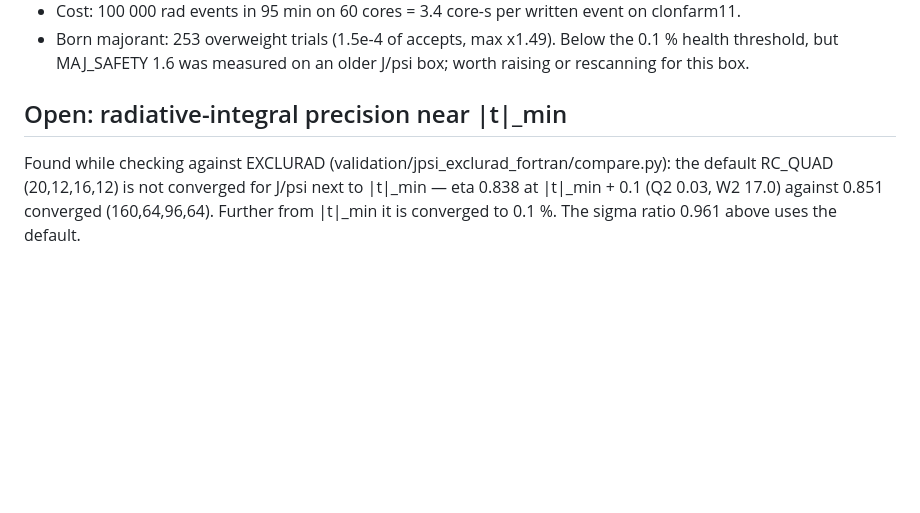
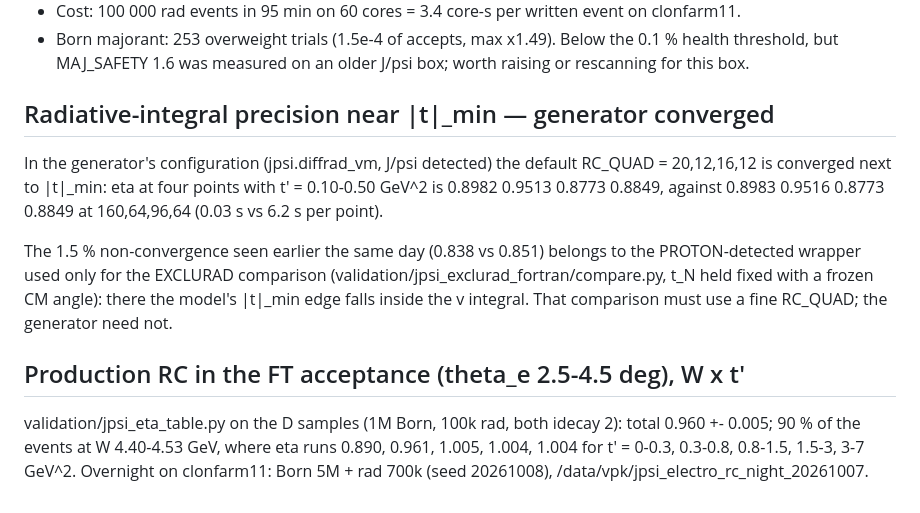
Before and after one commit to vkubarovsky/exclurad_py, a Markdown page: docs/jpsi_electro_rc/TESTS_20261007.md, the part around the change. GitHub-like rendering; blank space fills up the shorter version.

Commit message:
TESTS: the generator's RC quadrature IS converged at |t|_min; the 1.5 % was the EXCLURAD-comparison wrapper. FT table; overnight run
Co-Authored-By: Claude Opus 5.5 <noreply@anthropic.com>

```diff
--- a/docs/jpsi_electro_rc/TESTS_20261007.md
+++ b/docs/jpsi_electro_rc/TESTS_20261007.md
@@ -44,8 +44,21 @@ production particles identical in 20 000/20 000 events; sigma_nb identical in al
   health threshold, but MAJ_SAFETY 1.6 was measured on an older J/psi box; worth raising
   or rescanning for this box.
 
-## Open: radiative-integral precision near |t|_min
-Found while checking against EXCLURAD (validation/jpsi_exclurad_fortran/compare.py):
-the default RC_QUAD (20,12,16,12) is not converged for J/psi next to |t|_min —
-eta 0.838 at |t|_min + 0.1 (Q2 0.03, W2 17.0) against 0.851 converged (160,64,96,64).
-Further from |t|_min it is converged to 0.1 %.  The sigma ratio 0.961 above uses the default.
+## Radiative-integral precision near |t|_min — generator converged
+In the generator's configuration (jpsi.diffrad_vm, J/psi detected) the default
+RC_QUAD = 20,12,16,12 is converged next to |t|_min: eta at four points with
+t' = 0.10-0.50 GeV^2 is 0.8982 0.9513 0.8773 0.8849, against 0.8983 0.9516
+0.8773 0.8849 at 160,64,96,64 (0.03 s vs 6.2 s per point).
+
+The 1.5 % non-convergence seen earlier the same day (0.838 vs 0.851) belongs
+to the PROTON-detected wrapper used only for the EXCLURAD comparison
+(validation/jpsi_exclurad_fortran/compare.py, t_N held fixed with a frozen CM
+angle): there the model's |t|_min edge falls inside the v integral.  That
+comparison must use a fine RC_QUAD; the generator need not.
+
+## Production RC in the FT acceptance (theta_e 2.5-4.5 deg), W x t'
+validation/jpsi_eta_table.py on the D samples (1M Born, 100k rad, both idecay 2):
+total 0.960 +- 0.005; 90 % of the events at W 4.40-4.53 GeV, where eta runs
+0.890, 0.961, 1.005, 1.004, 1.004 for t' = 0-0.3, 0.3-0.8, 0.8-1.5, 1.5-3, 3-7 GeV^2.
+Overnight on clonfarm11: Born 5M + rad 700k (seed 20261008),
+/data/vpk/jpsi_electro_rc_night_20261007.
```
